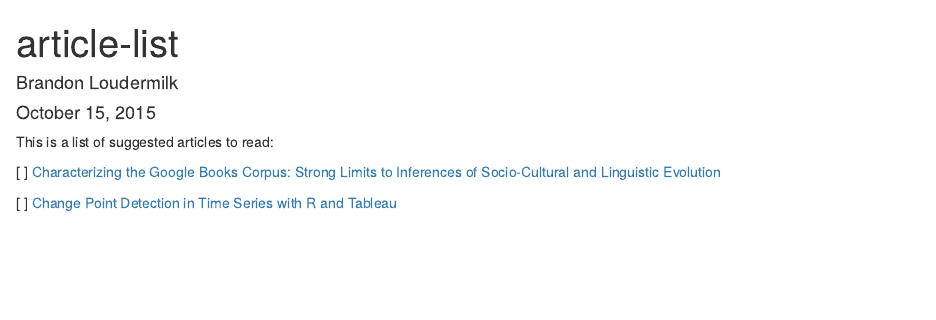
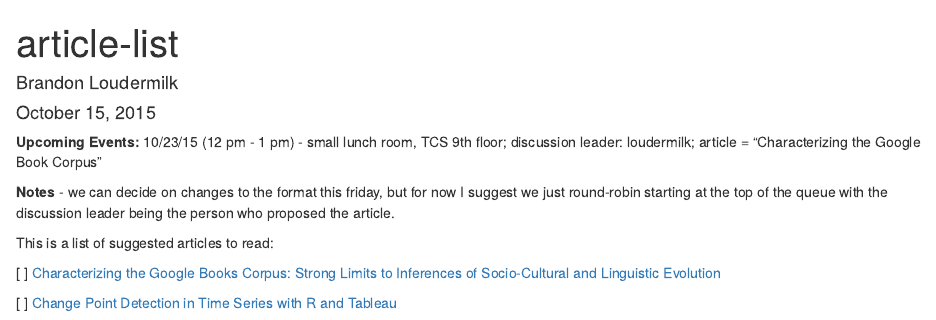
Before and after one commit to loudermilk/brownbag, an R Markdown document (article-list.Rmd): the page in a window 1100 px wide, from its top. Rendered offline with R 4.5, knitr and Pandoc, with nearby package versions.

Commit message:
Update article-list.Rmd

```diff
--- a/article-list.Rmd
+++ b/article-list.Rmd
@@ -4,6 +4,12 @@ author: "Brandon Loudermilk"
 date: "October 15, 2015"
 output: html_document
 ---
+**Upcoming Events:**
+10/23/15 (12 pm - 1 pm) - small lunch room, TCS 9th floor; discussion leader: loudermilk; article = "Characterizing the Google Book Corpus"
+
+
+**Notes** - we can decide on changes to the format this friday, but for now I suggest we just round-robin starting at the top of the queue with the discussion leader being the person who proposed the article.
+
 
 This is a list of suggested articles to read:
 
```
